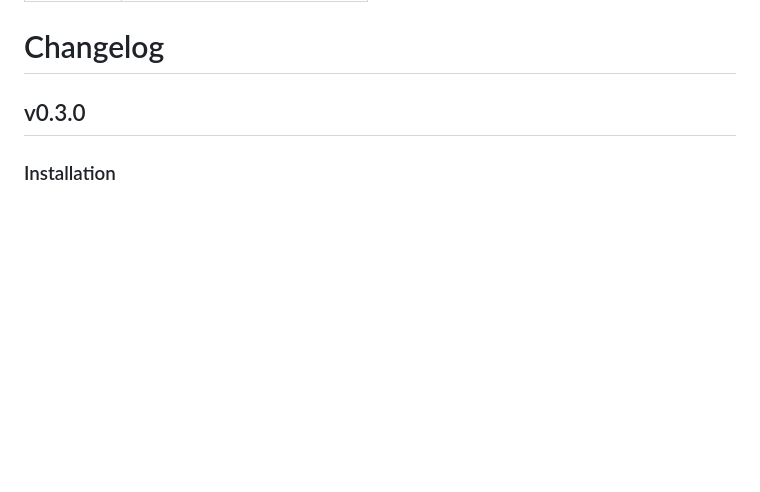
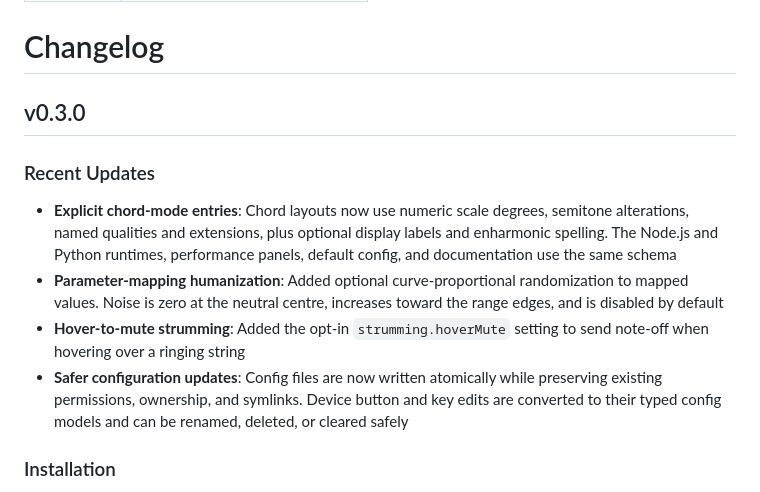
Before and after one commit to bengfarrell/sketchatone, a Markdown page: docs-src/about/changelog.md, the part around the change. Rendered like a GitHub page; blank space fills up the shorter version.

Commit message:
- **Explicit chord-mode entries**: Chord layouts now use numeric scale degrees, semitone alterations, named qualities and extensions, plus optional display labels and enharmonic spelling. The Node.js and Python runtimes, performance panels, default config, and documentation use the same schema - **Parameter-mapping humanization**: Added optional curve-proportional randomization to mapped values. Noise is zero at the neutral centre, increases toward the range edges, and is disabled by default - **Hover-to-mute strumming**: Added the opt-in `strumming.hoverMute` setting to send note-off when hovering over a ringing string - **Safer configuration updates**: Config files are now written atomically while preserving existing permissions, ownership, and symlinks. Device button and key edits are converted to their typed config models and can be renamed, deleted, or cleared safely

```diff
--- a/docs-src/about/changelog.md
+++ b/docs-src/about/changelog.md
@@ -6,6 +6,13 @@ description: Release notes and version history
 # Changelog
 
 ## v0.3.0
+
+### Recent Updates
+
+- **Explicit chord-mode entries**: Chord layouts now use numeric scale degrees, semitone alterations, named qualities and extensions, plus optional display labels and enharmonic spelling. The Node.js and Python runtimes, performance panels, default config, and documentation use the same schema
+- **Parameter-mapping humanization**: Added optional curve-proportional randomization to mapped values. Noise is zero at the neutral centre, increases toward the range edges, and is disabled by default
+- **Hover-to-mute strumming**: Added the opt-in `strumming.hoverMute` setting to send note-off when hovering over a ringing string
+- **Safer configuration updates**: Config files are now written atomically while preserving existing permissions, ownership, and symlinks. Device button and key edits are converted to their typed config models and can be renamed, deleted, or cleared safely
 
 ### Installation
 - **Dropped choice of MIDI backend from install**: Given there was only one option needed to support Zynthian (the Jack backend), remove the installation choice
```
